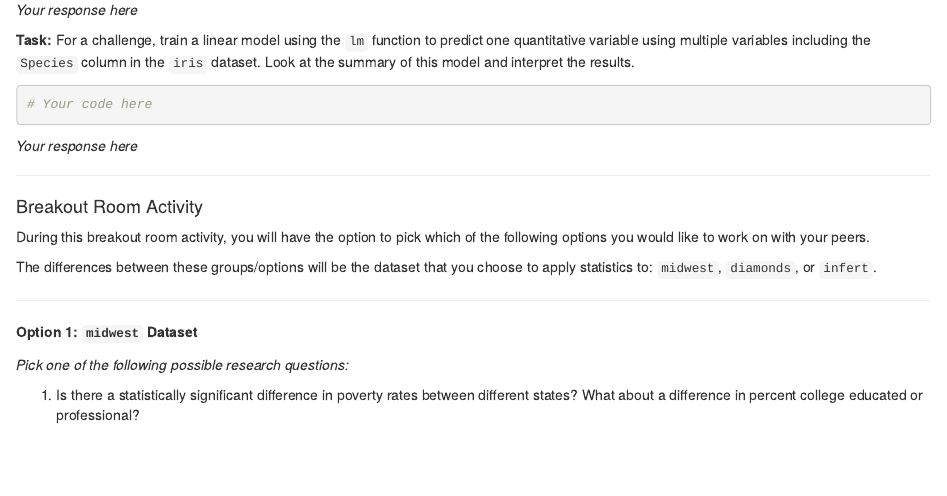
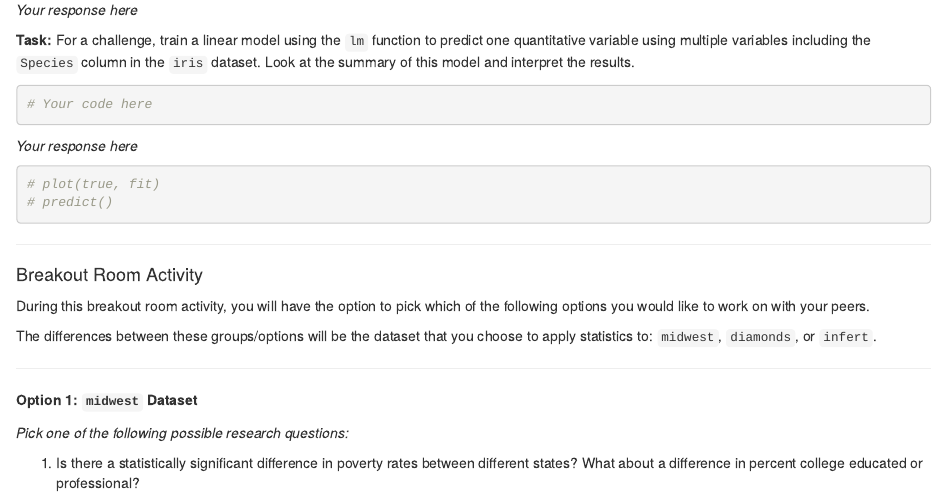
Before and after one commit to mesako/R-Lessons, an R Markdown document (R_stats_workshop.Rmd): the page in a window 1100 px wide, from 3300 px down. Rendered offline with R 4.5, knitr and Pandoc, with nearby package versions.

Commit message:
Update R_stats_workshop.Rmd

````diff
--- a/R_stats_workshop.Rmd
+++ b/R_stats_workshop.Rmd
@@ -228,6 +228,11 @@ If you finish sharing early, please discuss your goals for what you want to lear
 
 *Your response here*
 
+```{r}
+# plot(true, fit)
+# predict()
+```
+
 ------
 
 #### Breakout Room Activity
````
